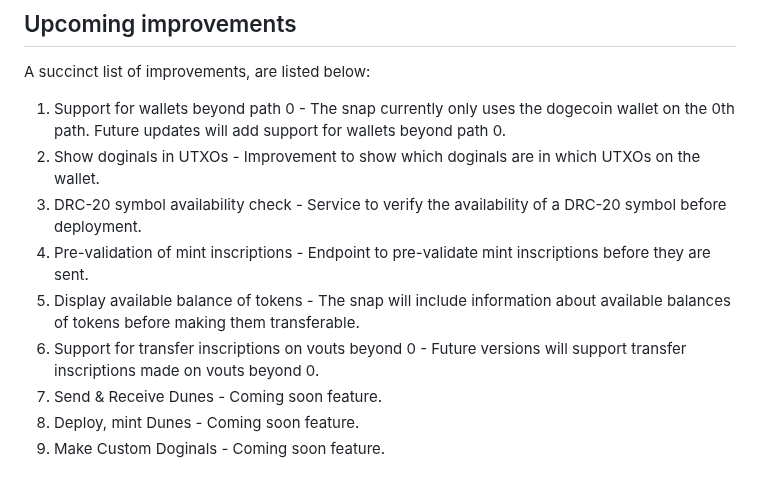
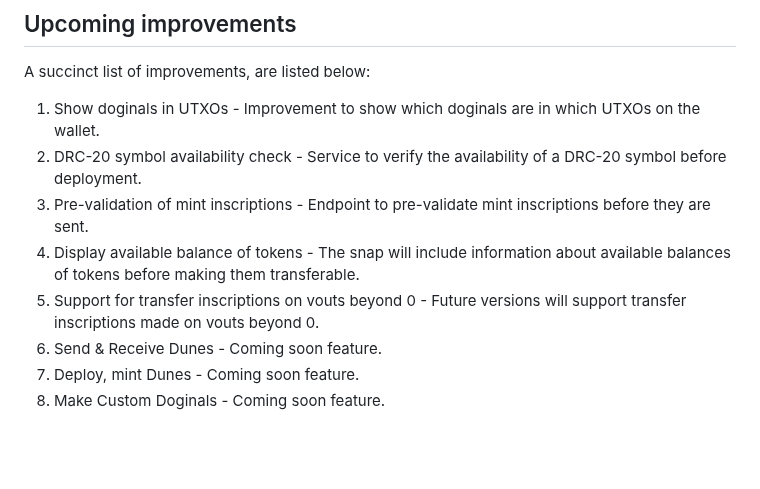
Before and after one commit to DoggyFiOfficial/dogecoin-snap-public, a Markdown page: README.md, the part around the change. Rendered like a GitHub page; blank space fills up the shorter version.

Commit message:
updates readme to reflect multi account support is now added

```diff
--- a/README.md
+++ b/README.md
@@ -111,12 +111,11 @@ As these endpoints cost DoggyFi money to be able to offer, DoggyFi will attach a
 ## Upcoming improvements
 A succinct list of improvements, are listed below:
 
-1. Support for wallets beyond path 0 - The snap currently only uses the dogecoin wallet on the 0th path. Future updates will add support for wallets beyond path 0.
-2. Show doginals in UTXOs - Improvement to show which doginals are in which UTXOs on the wallet.
-3. DRC-20 symbol availability check - Service to verify the availability of a DRC-20 symbol before deployment.
-4. Pre-validation of mint inscriptions - Endpoint to pre-validate mint inscriptions before they are sent.
-5. Display available balance of tokens - The snap will include information about available balances of tokens before making them transferable.
-6. Support for transfer inscriptions on vouts beyond 0 - Future versions will support transfer inscriptions made on vouts beyond 0.
-7. Send & Receive Dunes - Coming soon feature.
-8. Deploy, mint Dunes - Coming soon feature.
-9. Make Custom Doginals - Coming soon feature.
+1. Show doginals in UTXOs - Improvement to show which doginals are in which UTXOs on the wallet.
+2. DRC-20 symbol availability check - Service to verify the availability of a DRC-20 symbol before deployment.
+3. Pre-validation of mint inscriptions - Endpoint to pre-validate mint inscriptions before they are sent.
+4. Display available balance of tokens - The snap will include information about available balances of tokens before making them transferable.
+5. Support for transfer inscriptions on vouts beyond 0 - Future versions will support transfer inscriptions made on vouts beyond 0.
+6. Send & Receive Dunes - Coming soon feature.
+7. Deploy, mint Dunes - Coming soon feature.
+8. Make Custom Doginals - Coming soon feature.
```
